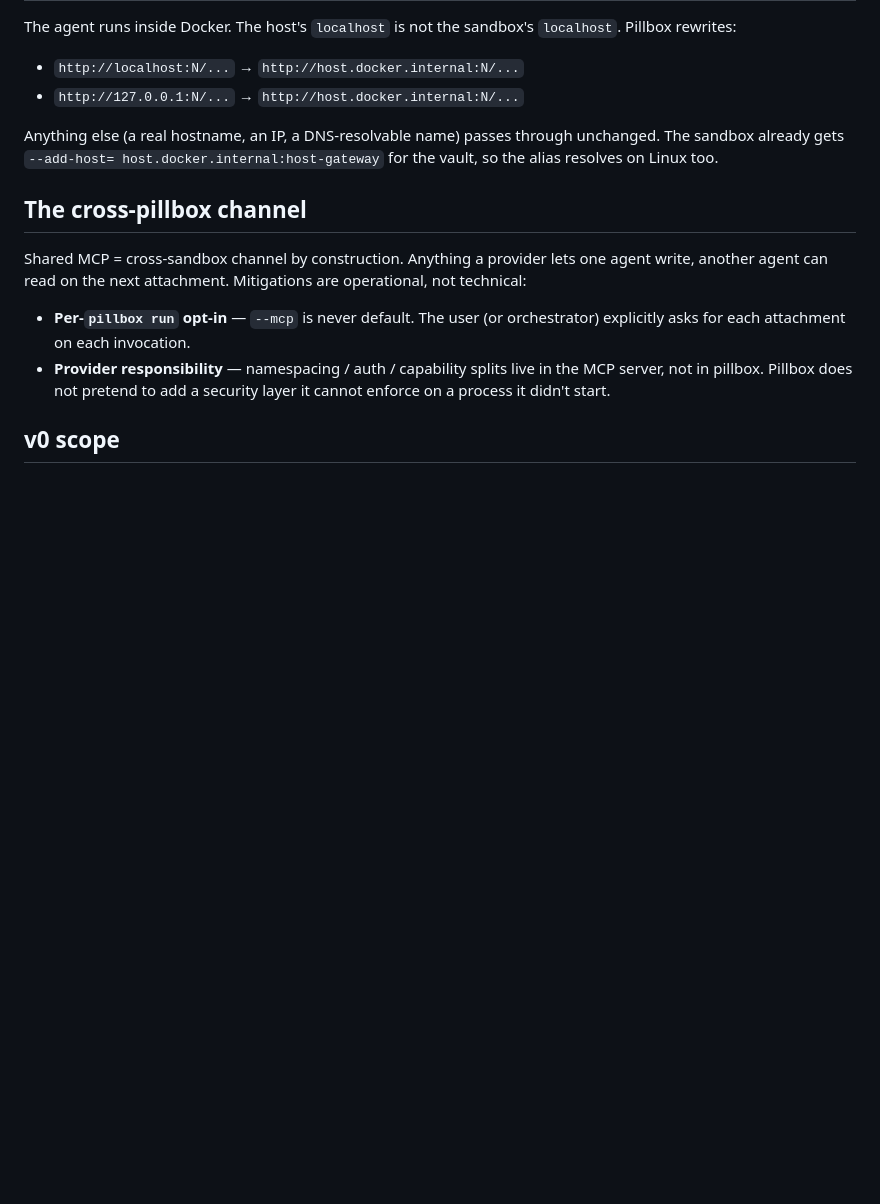
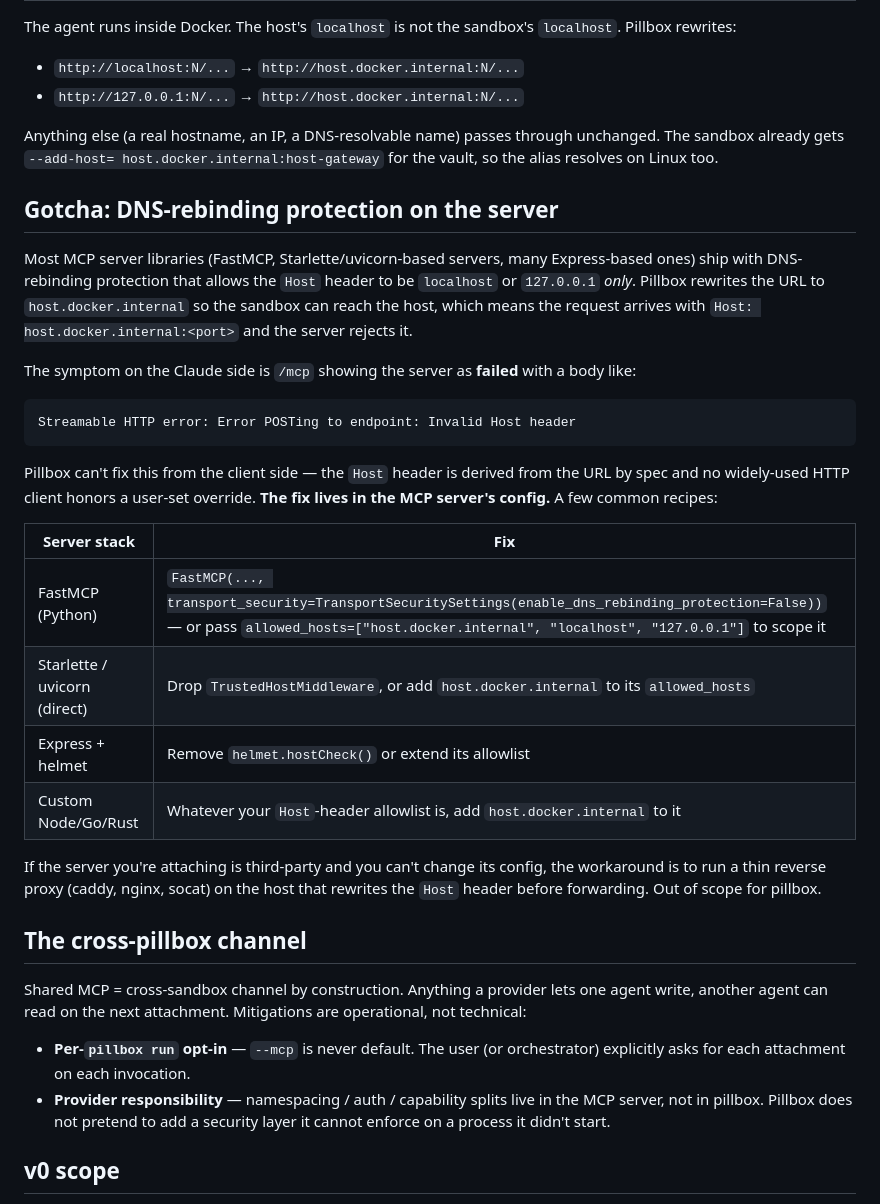
Before and after one commit to vu1n/pillbox, a Markdown page: docs/shared-mcp.md, the part around the change. GitHub-like rendering; blank space fills up the shorter version.

Commit message:
docs(shared-mcp): document DNS-rebinding-protection gotcha
Surfaced by the v0 smoke test against a FastMCP server: pillbox
rewrites URLs to host.docker.internal so the sandbox can reach a
host-bound server, but most MCP libraries (FastMCP, Starlette,
Express+helmet, etc.) ship with DNS-rebinding protection that
allows Host: localhost|127.0.0.1 only and 400s the request.

Pillbox can't fix this client-side — the Host header is derived
from the URL by spec and HTTP clients clobber any user-set
override. Section gives the failure signature ("Invalid Host
header") plus per-server config recipes (FastMCP, Starlette/
uvicorn, Express, custom).

````diff
--- a/docs/shared-mcp.md
+++ b/docs/shared-mcp.md
@@ -88,6 +88,39 @@ through unchanged. The sandbox already gets `--add-host=
 host.docker.internal:host-gateway` for the vault, so the alias
 resolves on Linux too.
 
+## Gotcha: DNS-rebinding protection on the server
+
+Most MCP server libraries (FastMCP, Starlette/uvicorn-based servers,
+many Express-based ones) ship with DNS-rebinding protection that
+allows the `Host` header to be `localhost` or `127.0.0.1` *only*.
+Pillbox rewrites the URL to `host.docker.internal` so the sandbox
+can reach the host, which means the request arrives with
+`Host: host.docker.internal:<port>` and the server rejects it.
+
+The symptom on the Claude side is `/mcp` showing the server as
+**failed** with a body like:
+
+```
+Streamable HTTP error: Error POSTing to endpoint: Invalid Host header
+```
+
+Pillbox can't fix this from the client side — the `Host` header is
+derived from the URL by spec and no widely-used HTTP client honors a
+user-set override. **The fix lives in the MCP server's config.** A
+few common recipes:
+
+| Server stack                 | Fix                                                                                  |
+|------------------------------|--------------------------------------------------------------------------------------|
+| FastMCP (Python)             | `FastMCP(..., transport_security=TransportSecuritySettings(enable_dns_rebinding_protection=False))` — or pass `allowed_hosts=["host.docker.internal", "localhost", "127.0.0.1"]` to scope it |
+| Starlette / uvicorn (direct) | Drop `TrustedHostMiddleware`, or add `host.docker.internal` to its `allowed_hosts`   |
+| Express + helmet             | Remove `helmet.hostCheck()` or extend its allowlist                                  |
+| Custom Node/Go/Rust          | Whatever your `Host`-header allowlist is, add `host.docker.internal` to it           |
+
+If the server you're attaching is third-party and you can't change
+its config, the workaround is to run a thin reverse proxy (caddy,
+nginx, socat) on the host that rewrites the `Host` header before
+forwarding. Out of scope for pillbox.
+
 ## The cross-pillbox channel
 
 Shared MCP = cross-sandbox channel by construction. Anything a
````
